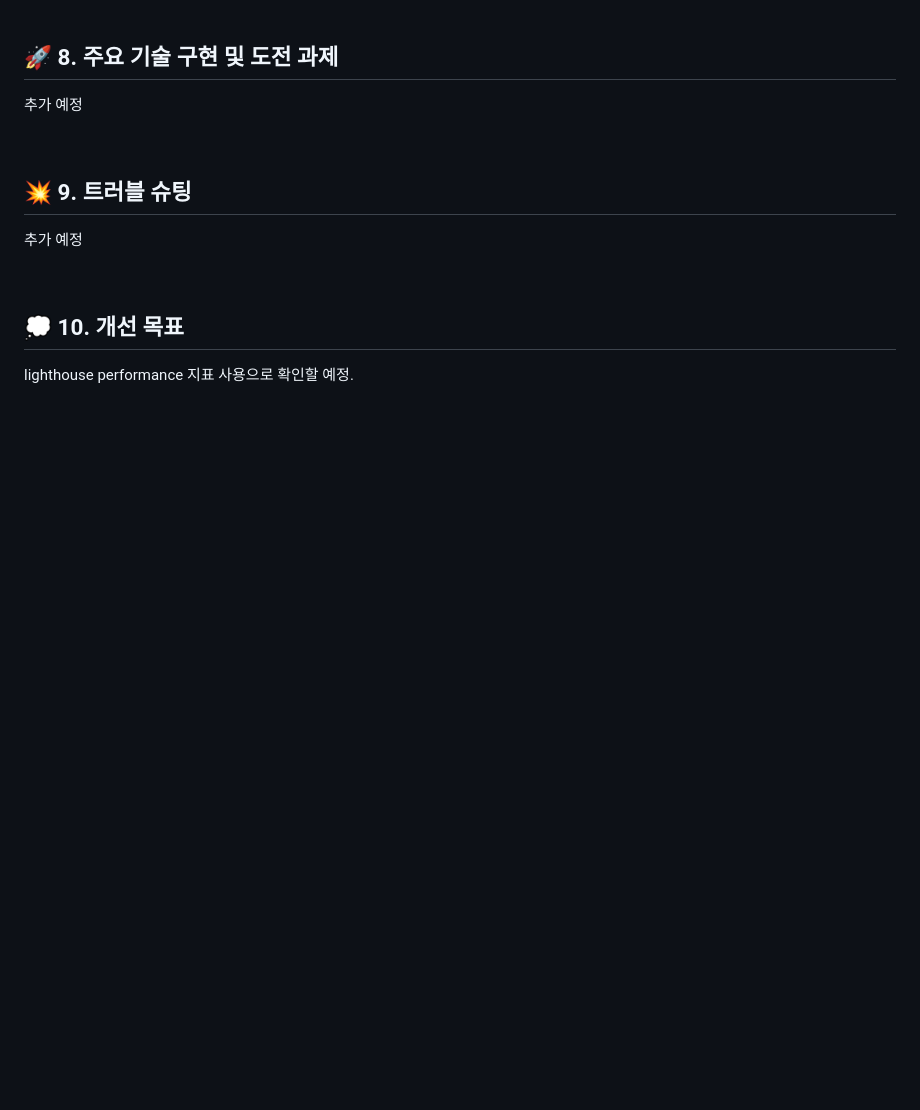
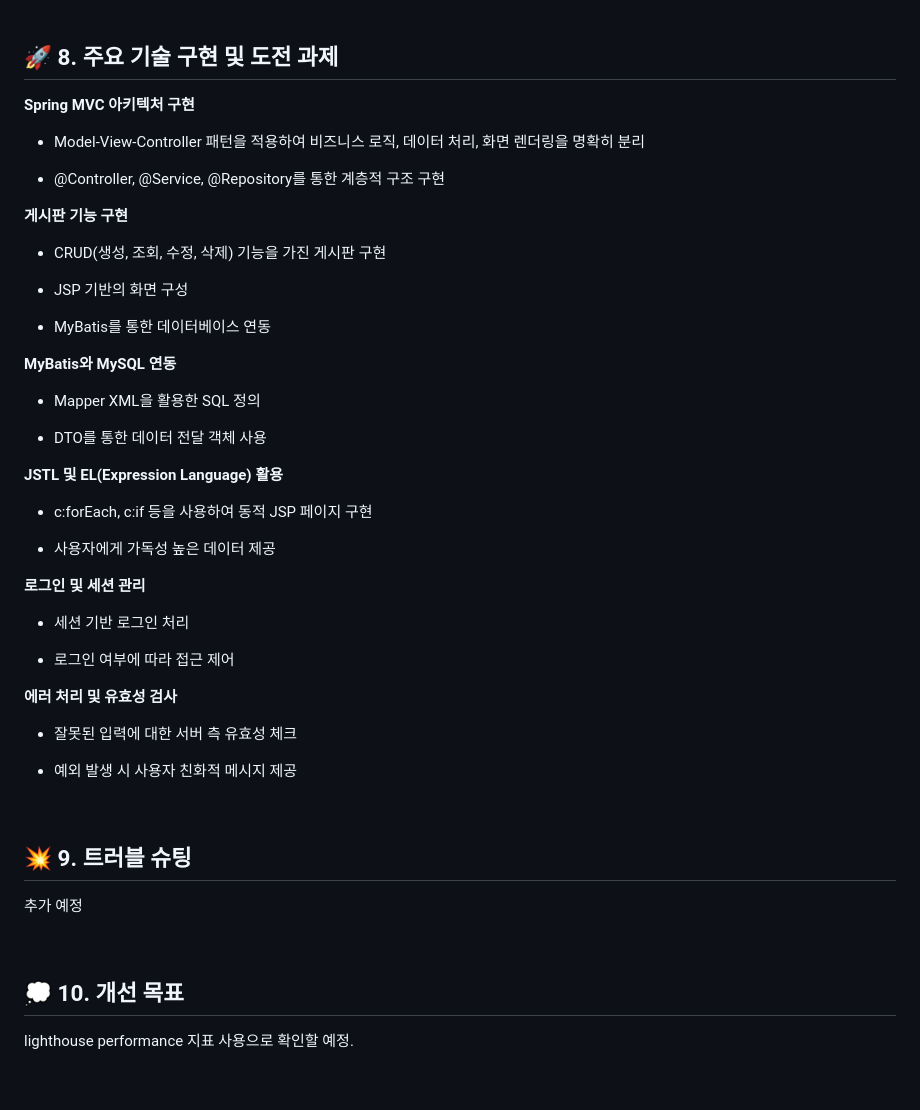
Before and after one commit to willy0126/MJC25_01_SpringMVC, a Markdown page: README.md, the part around the change. GitHub-like rendering; blank space fills up the shorter version.

```diff
--- a/README.md
+++ b/README.md
@@ -201,7 +201,43 @@
 <br>
 
 ## 🚀 <span id="8"> 8. 주요 기술 구현 및 도전 과제</span>
-추가 예정
+**Spring MVC 아키텍처 구현**
+
+- Model-View-Controller 패턴을 적용하여 비즈니스 로직, 데이터 처리, 화면 렌더링을 명확히 분리
+
+- @Controller, @Service, @Repository를 통한 계층적 구조 구현
+
+**게시판 기능 구현**
+
+- CRUD(생성, 조회, 수정, 삭제) 기능을 가진 게시판 구현
+
+- JSP 기반의 화면 구성
+
+- MyBatis를 통한 데이터베이스 연동
+
+**MyBatis와 MySQL 연동**
+
+- Mapper XML을 활용한 SQL 정의
+
+- DTO를 통한 데이터 전달 객체 사용
+
+**JSTL 및 EL(Expression Language) 활용**
+
+- c:forEach, c:if 등을 사용하여 동적 JSP 페이지 구현
+
+- 사용자에게 가독성 높은 데이터 제공
+
+**로그인 및 세션 관리**
+
+- 세션 기반 로그인 처리
+
+- 로그인 여부에 따라 접근 제어
+
+**에러 처리 및 유효성 검사**
+
+- 잘못된 입력에 대한 서버 측 유효성 체크
+
+- 예외 발생 시 사용자 친화적 메시지 제공
 
 <br>
 
```
